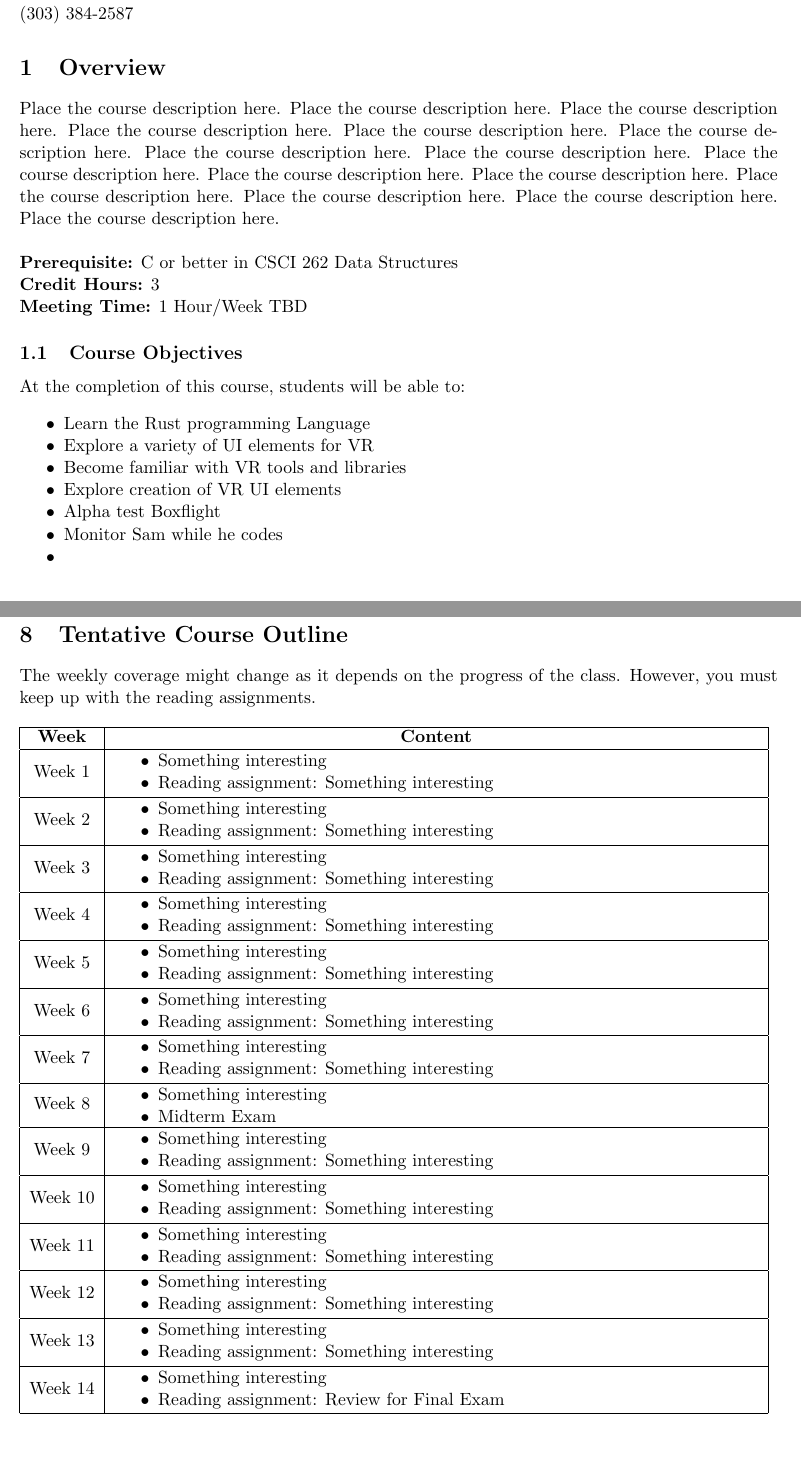
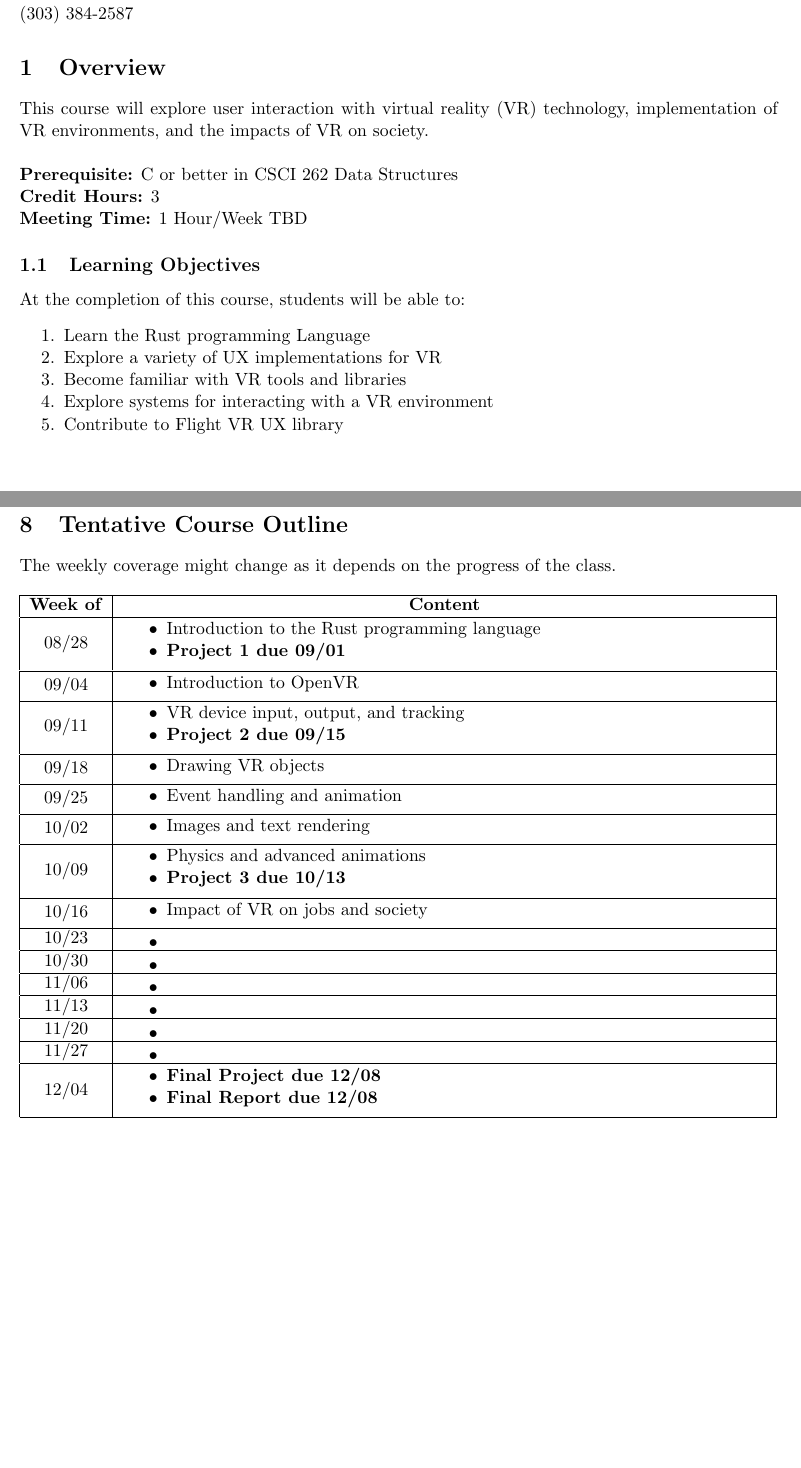
Before and after one commit to CSM-Dream-Team/vr-independent-study, a LaTeX document (syllabus/syllabus.tex): two parts of pages 1 and 3 of 3, joined at a grey line, cut so that both start at the same text. Compiled offline with pdfLaTeX.

Commit message:
syllabus updates as per Dr. Paone

```diff
--- a/syllabus/syllabus.tex
+++ b/syllabus/syllabus.tex
@@ -34,33 +34,22 @@
 
 % Course details
 \section{Overview}
-% TODO: fill this out
-
-Place the course description here. Place the course description here. Place the
-course description here. Place the course description here. Place the course
-description here. Place the course description here. Place the course
-description here. Place the course description here. Place the course
-description here. Place the course description here. Place the course
-description here. Place the course description here. Place the course
-description here. Place the course description here. Place the course
-description here. \\
+This course will explore user interaction with virtual reality (VR) technology,
+implementation of VR environments, and the impacts of VR on society. \\
 
 \textbf{Prerequisite:} C or better in CSCI 262 Data Structures \\
 \textbf{Credit Hours:} 3 \\
 \textbf{Meeting Time:} 1 Hour/Week TBD
 
-\subsection{Course Objectives}
-% TODO: fill this out
+\subsection{Learning Objectives}
 At the completion of this course, students will be able to:
-\begin{itemize} \itemsep-0.4em
+\begin{enumerate} \itemsep-0.4em
     \item Learn the Rust programming Language
-    \item Explore a variety of UI elements for VR
+    \item Explore a variety of UX implementations for VR
     \item Become familiar with VR tools and libraries
-    \item Explore creation of VR UI elements
-    \item Alpha test Boxflight
-    \item Monitor Sam while he codes
-    \item
-\end{itemize}
+    \item Explore systems for interacting with a VR environment
+    \item Contribute to Flight VR UX library
+\end{enumerate}
 
 \newpage
 \section{Grading Policy}
@@ -126,137 +114,135 @@ Rust.
 
 % TODO: this section needs to be done
 
-The weekly coverage might change as it depends on the progress of the class.  However, you must keep up with the reading assignments.
+The weekly coverage might change as it depends on the progress of the class.
 
 \begin{table}[h!]
     \normalsize % The size of the table text can be changed depending on content. Remove if desired.
     \begin{tabular}{ | c | c | }
         \hline
-        \textbf{Week} & \textbf{Content} \\
+        \textbf{Week of} & \textbf{Content} \\
         \hline
-        Week 1 & \begin{minipage}{.85\textwidth}
+        08/28 & \begin{minipage}{.85\textwidth}
             \begin{itemize} \itemsep-0.4em
                 \vspace{1mm}
-            \item Something interesting
-            \item Reading assignment: Something interesting
-                \vspace{1mm}
+                \item Introduction to the Rust programming language
+                \item \textbf{Project 1 due 09/01}
+                \vspace{2mm}
         \end{itemize}
     \end{minipage} \\
     \hline
-    Week 2 & \begin{minipage}{.85\textwidth}
+    09/04 & \begin{minipage}{.85\textwidth}
         \begin{itemize} \itemsep-0.4em
             \vspace{1mm}
-        \item Something interesting
-        \item Reading assignment: Something interesting
-            \vspace{1mm}
+        \item Introduction to OpenVR
+            \vspace{2mm}
     \end{itemize}
 \end{minipage} \\
 \hline
-Week 3 & \begin{minipage}{.85\textwidth}
+09/11 & \begin{minipage}{.85\textwidth}
     \begin{itemize} \itemsep-0.4em
         \vspace{1mm}
-    \item Something interesting
-    \item Reading assignment: Something interesting
+    \item VR device input, output, and tracking
+    \item \textbf{Project 2 due 09/15}
+        \vspace{2mm}
+\end{itemize}
+\end{minipage} \\
+\hline
+09/18 & \begin{minipage}{.85\textwidth}
+    \begin{itemize} \itemsep-0.4em
+        \vspace{1mm}
+    \item Drawing VR objects
+        \vspace{2mm}
+\end{itemize}
+\end{minipage} \\
+\hline
+09/25 & \begin{minipage}{.85\textwidth}
+    \begin{itemize} \itemsep-0.4em
+        \vspace{1mm}
+    \item Event handling and animation
+        \vspace{2mm}
+\end{itemize}
+\end{minipage} \\
+\hline
+10/02 & \begin{minipage}{.85\textwidth}
+    \begin{itemize} \itemsep-0.4em
+        \vspace{1mm}
+    \item Images and text rendering
+        \vspace{2mm}
+\end{itemize}
+\end{minipage} \\
+\hline
+10/09 & \begin{minipage}{.85\textwidth}
+    \begin{itemize} \itemsep-0.4em
+        \vspace{1mm}
+    \item Physics and advanced animations
+    \item \textbf{Project 3 due 10/13}
+        \vspace{2mm}
+\end{itemize}
+\end{minipage} \\
+\hline
+10/16 & \begin{minipage}{.85\textwidth}
+    \begin{itemize} \itemsep-0.4em
+        \vspace{1mm}
+    \item Impact of VR on jobs and society
+        \vspace{2mm}
+\end{itemize}
+\end{minipage} \\
+\hline
+10/23 & \begin{minipage}{.85\textwidth}
+    \begin{itemize} \itemsep-0.4em
+        \vspace{1mm}
+    \item
         \vspace{1mm}
 \end{itemize}
 \end{minipage} \\
 \hline
-Week 4 & \begin{minipage}{.85\textwidth}
+10/30 & \begin{minipage}{.85\textwidth}
     \begin{itemize} \itemsep-0.4em
         \vspace{1mm}
-    \item Something interesting
-    \item Reading assignment: Something interesting
+    \item
         \vspace{1mm}
 \end{itemize}
 \end{minipage} \\
 \hline
-Week 5 & \begin{minipage}{.85\textwidth}
+11/06 & \begin{minipage}{.85\textwidth}
     \begin{itemize} \itemsep-0.4em
         \vspace{1mm}
-    \item Something interesting
-    \item Reading assignment: Something interesting
+    \item
         \vspace{1mm}
 \end{itemize}
 \end{minipage} \\
 \hline
-Week 6 & \begin{minipage}{.85\textwidth}
+11/13 & \begin{minipage}{.85\textwidth}
     \begin{itemize} \itemsep-0.4em
         \vspace{1mm}
-    \item Something interesting
-    \item Reading assignment: Something interesting
+    \item
         \vspace{1mm}
 \end{itemize}
 \end{minipage} \\
 \hline
-Week 7 & \begin{minipage}{.85\textwidth}
+11/20 & \begin{minipage}{.85\textwidth}
     \begin{itemize} \itemsep-0.4em
         \vspace{1mm}
-    \item Something interesting
-    \item Reading assignment: Something interesting
+    \item
         \vspace{1mm}
 \end{itemize}
 \end{minipage} \\
 \hline
-Week 8 & \begin{minipage}{.85\textwidth}
+11/27 & \begin{minipage}{.85\textwidth}
     \begin{itemize} \itemsep-0.4em
         \vspace{1mm}
-    \item Something interesting
-    \item Midterm Exam
+    \item
         \vspace{1mm}
 \end{itemize}
 \end{minipage} \\
 \hline
-Week 9 & \begin{minipage}{.85\textwidth}
+12/04 & \begin{minipage}{.85\textwidth}
     \begin{itemize} \itemsep-0.4em
         \vspace{1mm}
-    \item Something interesting
-    \item Reading assignment: Something interesting
-        \vspace{1mm}
-\end{itemize}
-\end{minipage} \\
-\hline
-Week 10 & \begin{minipage}{.85\textwidth}
-    \begin{itemize} \itemsep-0.4em
-        \vspace{1mm}
-    \item Something interesting
-    \item Reading assignment: Something interesting
-        \vspace{1mm}
-\end{itemize}
-\end{minipage} \\
-\hline
-Week 11 & \begin{minipage}{.85\textwidth}
-    \begin{itemize} \itemsep-0.4em
-        \vspace{1mm}
-    \item Something interesting
-    \item Reading assignment: Something interesting
-        \vspace{1mm}
-\end{itemize}
-\end{minipage} \\
-\hline
-Week 12 & \begin{minipage}{.85\textwidth}
-    \begin{itemize} \itemsep-0.4em
-        \vspace{1mm}
-    \item Something interesting
-    \item Reading assignment: Something interesting
-        \vspace{1mm}
-\end{itemize}
-\end{minipage} \\
-\hline
-Week 13 & \begin{minipage}{.85\textwidth}
-    \begin{itemize} \itemsep-0.4em
-        \vspace{1mm}
-    \item Something interesting
-    \item Reading assignment: Something interesting
-        \vspace{1mm}
-\end{itemize}
-\end{minipage} \\
-\hline
-Week 14 & \begin{minipage}{.85\textwidth}
-    \begin{itemize} \itemsep-0.4em
-        \vspace{1mm}
-    \item Something interesting
-    \item Reading assignment: Review for Final Exam
-        \vspace{1mm}
+    \item \textbf{Final Project due 12/08}
+    \item \textbf{Final Report due 12/08}
+        \vspace{2mm}
 \end{itemize}
 \end{minipage} \\
 \hline
```
Also changed, not shown: syllabus/syllabus.pdf, syllabus/syllabus.tex (11 more changed lines).
